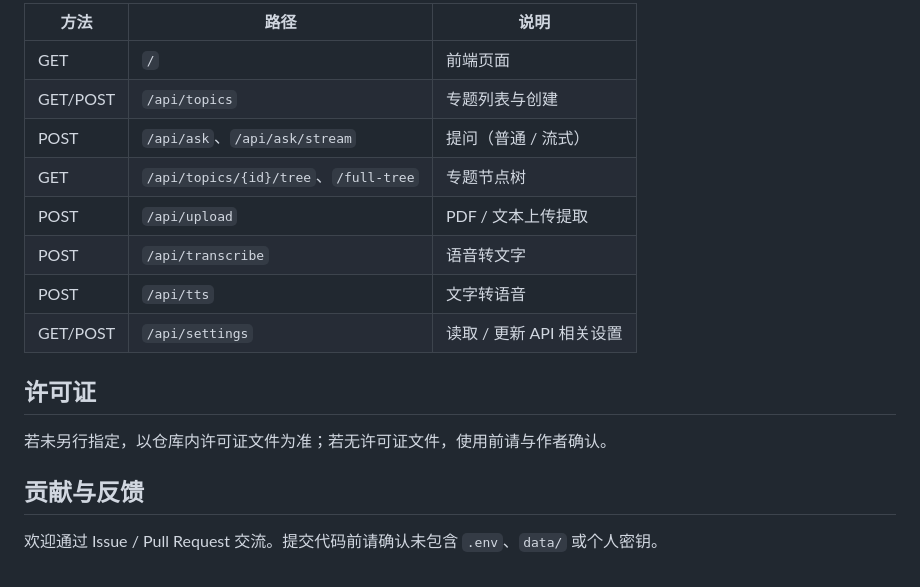
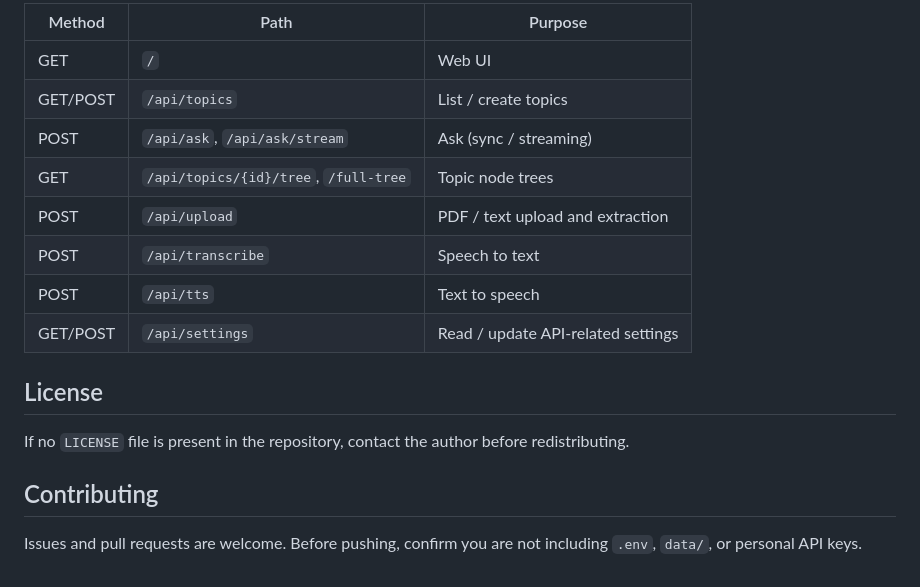
Before and after one commit to ChuanBuJianRi/Studorge, a Markdown page: README.md, the part around one of its changes. Drawn GitHub-style.

```diff
--- a/README.md
+++ b/README.md
@@ -77,19 +75,19 @@ Effstudy/
 
-| 方法 | 路径 | 说明 |
-|------|------|------|
-| GET | `/` | 前端页面 |
-| GET/POST | `/api/topics` | 专题列表与创建 |
-| POST | `/api/ask`、`/api/ask/stream` | 提问（普通 / 流式） |
-| GET | `/api/topics/{id}/tree`、`/full-tree` | 专题节点树 |
-| POST | `/api/upload` | PDF / 文本上传提取 |
-| POST | `/api/transcribe` | 语音转文字 |
-| POST | `/api/tts` | 文字转语音 |
-| GET/POST | `/api/settings` | 读取 / 更新 API 相关设置 |
+| Method | Path | Purpose |
+|--------|------|---------|
+| GET | `/` | Web UI |
+| GET/POST | `/api/topics` | List / create topics |
+| POST | `/api/ask`, `/api/ask/stream` | Ask (sync / streaming) |
+| GET | `/api/topics/{id}/tree`, `/full-tree` | Topic node trees |
+| POST | `/api/upload` | PDF / text upload and extraction |
+| POST | `/api/transcribe` | Speech to text |
+| POST | `/api/tts` | Text to speech |
+| GET/POST | `/api/settings` | Read / update API-related settings |
 
-## 许可证
+## License
 
-若未另行指定，以仓库内许可证文件为准；若无许可证文件，使用前请与作者确认。
+If no `LICENSE` file is present in the repository, contact the author before redistributing.
 
-## 贡献与反馈
+## Contributing
 
-欢迎通过 Issue / Pull Request 交流。提交代码前请确认未包含 `.env`、`data/` 或个人密钥。
+Issues and pull requests are welcome. Before pushing, confirm you are not including `.env`, `data/`, or personal API keys.
```
Also changed, not shown: other parts of README.md (+34 -36 lines).
